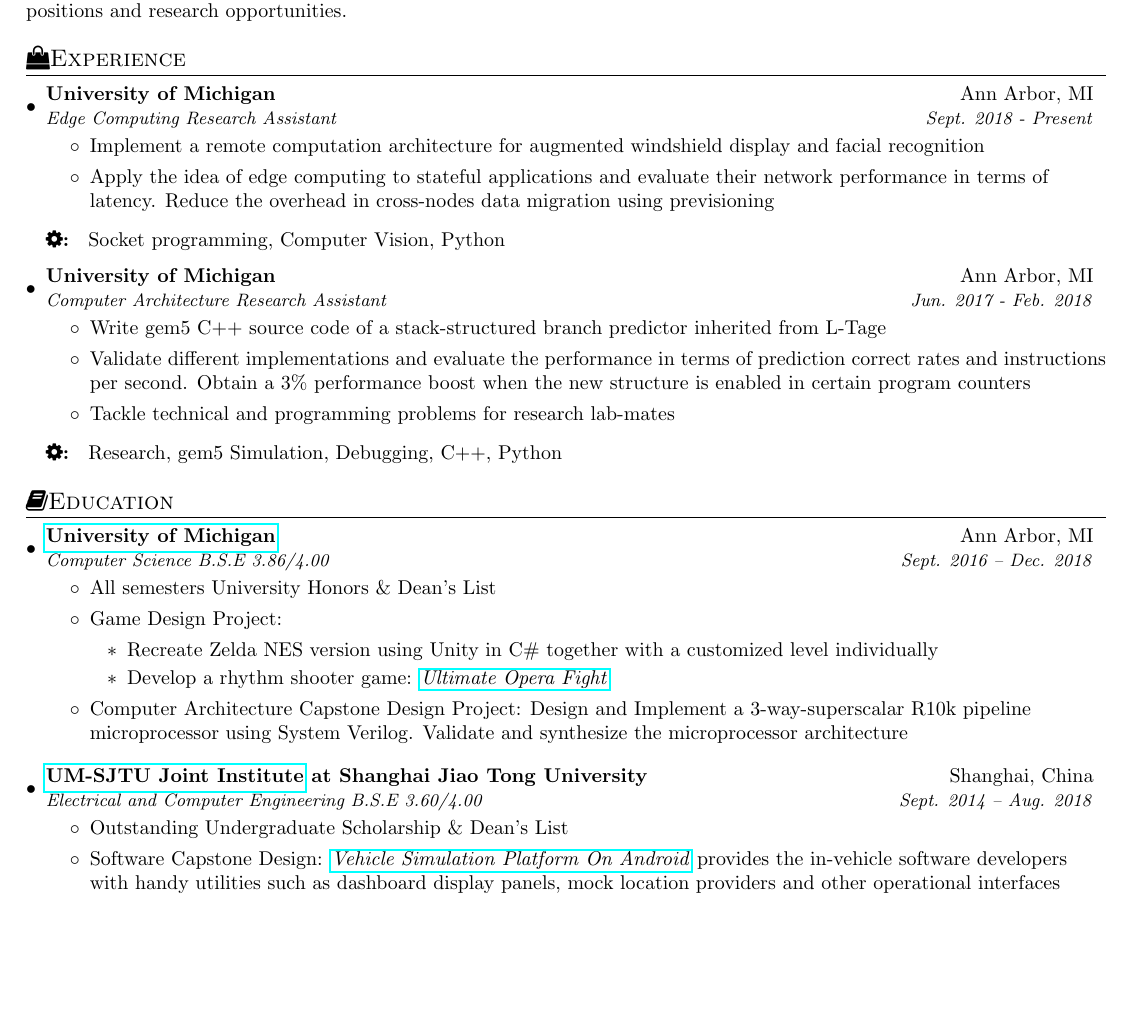
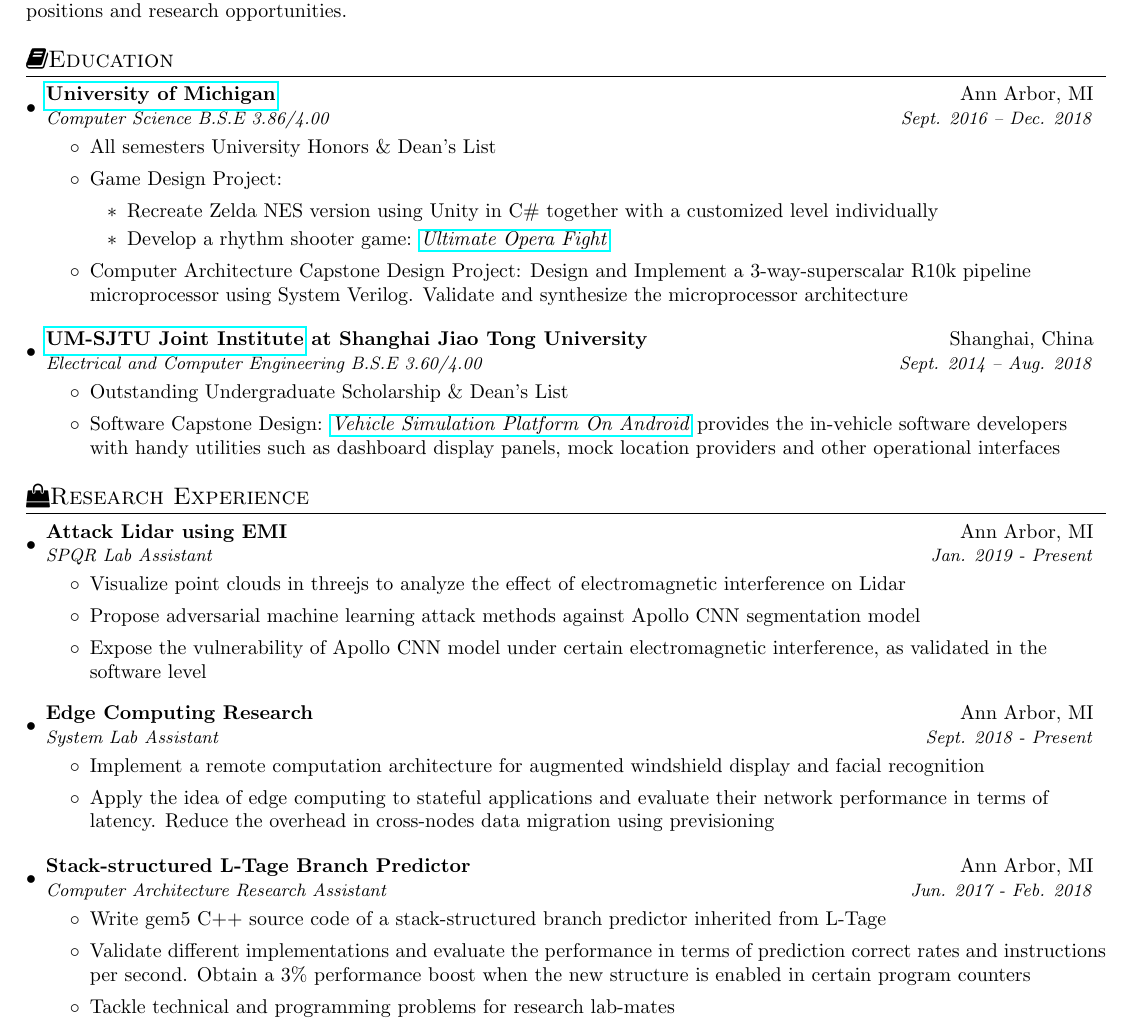
Before and after one commit to HanFa/myResume, a LaTeX document (tex/main.tex): part of page 1 of 2, cut so that both start at the same text, the shorter picture padded with empty space. Compiled offline with pdfLaTeX.

Commit message:
update experience in SPQR lab

```diff
--- a/tex/main.tex
+++ b/tex/main.tex
@@ -91,30 +91,6 @@
     %-----------SELFINTRO-----------------
     I have received Computer Science bachelor's degrees in December 2018. I am a quick learner and have a strong foundation on algorithm designs, operating systems, networks and web systems. Currently, I am actively seeking software engineering positions and research opportunities.
 
-    %-----------EXPERIENCE-----------------
-    \section{\faShoppingBag Experience}
-    \resumeSubHeadingListStart
-    \resumeSubheading
-    {University of Michigan}{Ann Arbor, MI}
-    {Edge Computing Research Assistant}{Sept. 2018 - Present}{-5}
-    \begin{itemize}
-      \item Implement a remote computation architecture for augmented windshield display and facial recognition
-      \item Apply the idea of edge computing to stateful applications and evaluate their network performance in terms of latency. Reduce the overhead in cross-nodes data migration using previsioning
-    \end{itemize}
-    \methodsTools{Socket programming, Computer Vision, Python}
-
-    \resumeSubheading
-    {University of Michigan}{Ann Arbor, MI}
-    {Computer Architecture Research Assistant}{Jun. 2017 - Feb. 2018}{-5}
-    \begin{itemize}
-      \item Write gem5 C++ source code of a stack-structured branch predictor inherited from L-Tage
-      \item Validate different implementations and evaluate the performance in terms of prediction correct rates and instructions per second. Obtain a 3\% performance boost when the new structure is enabled in certain program counters
-      \item Tackle technical and programming problems for research lab-mates
-    \end{itemize}
-    \methodsTools{Research, gem5 Simulation, Debugging, C++, Python}
-
-    \resumeSubHeadingListEnd
-
    %-----------EDUCATION-----------------
    \section{\faBook Education}
    \resumeSubHeadingListStart
@@ -140,6 +116,40 @@
          \item Software Capstone Design: \href{http://www.hanfa.me/projects/index.html#justgo-integrated-virtual-vehicle-simulation-platform-on-android}{\textit{Vehicle Simulation Platform On Android}} provides the in-vehicle software developers with handy utilities such as dashboard display panels, mock location providers and other operational interfaces
        \end{itemize}
    \resumeSubHeadingListEnd
+
+
+
+    %-----------EXPERIENCE-----------------
+    \section{\faShoppingBag Research Experience}
+    \resumeSubHeadingListStart
+    \resumeSubheading
+    {Attack Lidar using EMI}{Ann Arbor, MI}
+    {SPQR Lab Assistant}{Jan. 2019 - Present}{-5}
+    \begin{itemize}
+      \item Visualize point clouds in threejs to analyze the effect of electromagnetic interference on Lidar
+      \item Propose adversarial machine learning attack methods against Apollo CNN segmentation model
+      \item Expose the vulnerability of Apollo CNN model under certain electromagnetic interference, as validated in the software level
+    \end{itemize}
+
+
+    \resumeSubheading
+    {Edge Computing Research}{Ann Arbor, MI}
+    {System Lab Assistant}{Sept. 2018 - Present}{-5}
+    \begin{itemize}
+      \item Implement a remote computation architecture for augmented windshield display and facial recognition
+      \item Apply the idea of edge computing to stateful applications and evaluate their network performance in terms of latency. Reduce the overhead in cross-nodes data migration using previsioning
+    \end{itemize}
+
+    \resumeSubheading
+    {Stack-structured L-Tage Branch Predictor}{Ann Arbor, MI}
+    {Computer Architecture Research Assistant}{Jun. 2017 - Feb. 2018}{-5}
+    \begin{itemize}
+      \item Write gem5 C++ source code of a stack-structured branch predictor inherited from L-Tage
+      \item Validate different implementations and evaluate the performance in terms of prediction correct rates and instructions per second. Obtain a 3\% performance boost when the new structure is enabled in certain program counters
+      \item Tackle technical and programming problems for research lab-mates
+    \end{itemize}
+    \resumeSubHeadingListEnd
+
 
 
     %-----------PROJECTS-----------------
```
Also changed, not shown: tex/main.pdf, transcripts_um.pdf. Lines whose indentation alone changed are shown as unchanged.
